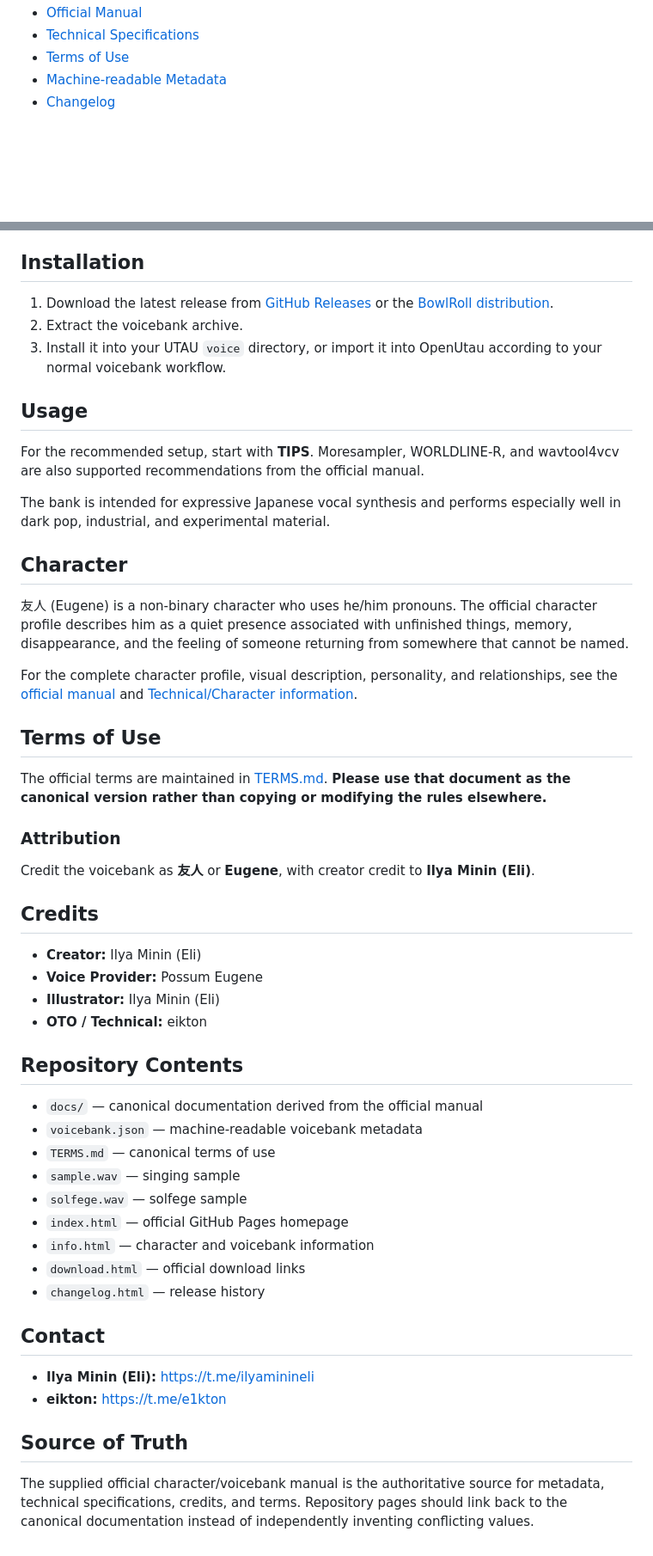
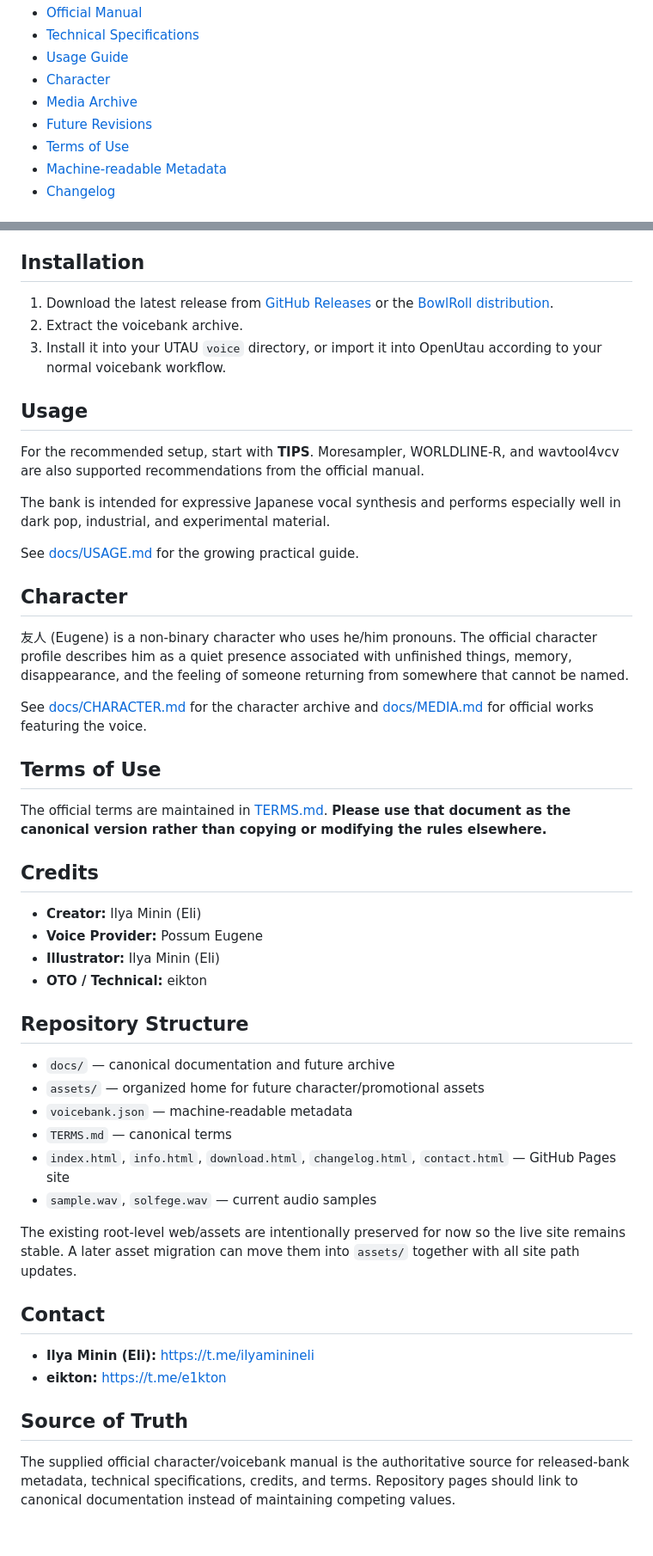
Before and after one commit to ELIASADAMS/eugene-utau, a Markdown page: README.md, 2 parts joined by grey strips. Shown at 86% size. Rendered like a GitHub page; blank space fills up the shorter version.

Commit message:
docs: reorganize README around canonical documentation

```diff
--- a/README.md
+++ b/README.md
@@ -13,5 +14,9 @@ Official repository for **友人 (Eugene)**, a Japanese CVVC UTAU voicebank by *
 - [Official Manual](docs/MANUAL.md)
 - [Technical Specifications](docs/VOICEBANK.md)
+- [Usage Guide](docs/USAGE.md)
+- [Character](docs/CHARACTER.md)
+- [Media Archive](docs/MEDIA.md)
+- [Future Revisions](docs/RELEASES.md)
 - [Terms of Use](TERMS.md)
 - [Machine-readable Metadata](voicebank.json)
 - [Changelog](changelog.html)
@@ -52,19 +57,17 @@ For the recommended setup, start with **TIPS**. Moresampler, WORLDLINE-R, and wa
 
 The bank is intended for expressive Japanese vocal synthesis and performs especially well in dark pop, industrial, and experimental material.
 
+See [docs/USAGE.md](docs/USAGE.md) for the growing practical guide.
+
 ## Character
 
 友人 (Eugene) is a non-binary character who uses he/him pronouns. The official character profile describes him as a quiet presence associated with unfinished things, memory, disappearance, and the feeling of someone returning from somewhere that cannot be named.
 
-For the complete character profile, visual description, personality, and relationships, see the [official manual](docs/MANUAL.md) and [Technical/Character information](docs/VOICEBANK.md).
+See [docs/CHARACTER.md](docs/CHARACTER.md) for the character archive and [docs/MEDIA.md](docs/MEDIA.md) for official works featuring the voice.
 
 ## Terms of Use
 
 The official terms are maintained in [TERMS.md](TERMS.md). **Please use that document as the canonical version rather than copying or modifying the rules elsewhere.**
-
-### Attribution
-
-Credit the voicebank as **友人** or **Eugene**, with creator credit to **Ilya Minin (Eli)**.
 
 ## Credits
 
@@ -73,17 +76,16 @@ Credit the voicebank as **友人** or **Eugene**, with creator credit to **Ilya
 - **Illustrator:** Ilya Minin (Eli)
 - **OTO / Technical:** eikton
 
-## Repository Contents
+## Repository Structure
 
-- `docs/` — canonical documentation derived from the official manual
-- `voicebank.json` — machine-readable voicebank metadata
-- `TERMS.md` — canonical terms of use
-- `sample.wav` — singing sample
-- `solfege.wav` — solfege sample
-- `index.html` — official GitHub Pages homepage
-- `info.html` — character and voicebank information
-- `download.html` — official download links
-- `changelog.html` — release history
+- `docs/` — canonical documentation and future archive
+- `assets/` — organized home for future character/promotional assets
+- `voicebank.json` — machine-readable metadata
+- `TERMS.md` — canonical terms
+- `index.html`, `info.html`, `download.html`, `changelog.html`, `contact.html` — GitHub Pages site
+- `sample.wav`, `solfege.wav` — current audio samples
+
+The existing root-level web/assets are intentionally preserved for now so the live site remains stable. A later asset migration can move them into `assets/` together with all site path updates.
 
 ## Contact
 
@@ -92,4 +94,4 @@ Credit the voicebank as **友人** or **Eugene**, with creator credit to **Ilya
 
 ## Source of Truth
 
-The supplied official character/voicebank manual is the authoritative source for metadata, technical specifications, credits, and terms. Repository pages should link back to the canonical documentation instead of independently inventing conflicting values.
+The supplied official character/voicebank manual is the authoritative source for released-bank metadata, technical specifications, credits, and terms. Repository pages should link to canonical documentation instead of maintaining competing values.
```
Also changed, not shown: other parts of README.md (+3 -2 lines).
